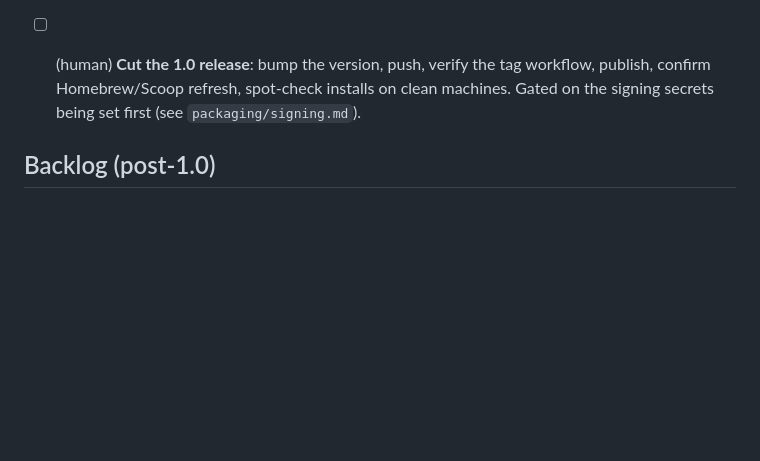
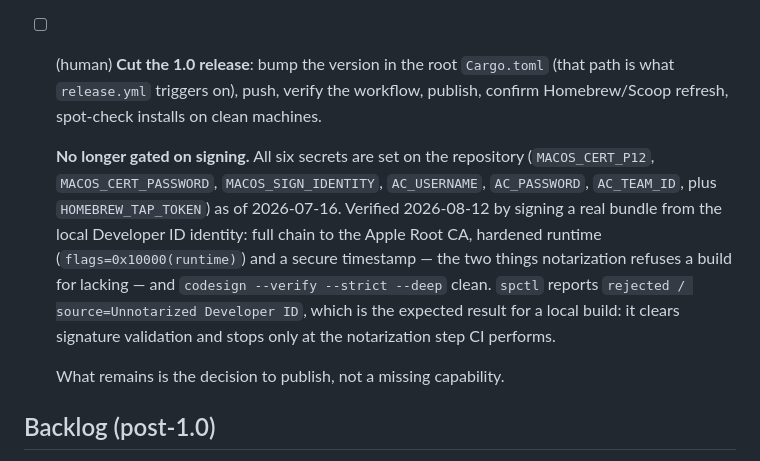
Before and after one commit to wess/asylum, a Markdown page: PLAN.md, the part around the change. GitHub-like rendering; blank space fills up the shorter version.

Commit message:
Correct the release plan: signing was never the blocker
PLAN.md said the 1.0 cut was "gated on the signing secrets being set first".
They were set on 2026-07-16 — five days before the last commit — so the note has
been stale ever since and made the release look further away than it is.

Verified today rather than trusting the secret list: signed a real bundle from
the local Developer ID identity and checked what notarization actually requires.
Full chain to the Apple Root CA, hardened runtime (flags=0x10000), a secure
timestamp, and `codesign --verify --strict --deep` clean on both the .app and
the .dmg. `spctl` reports `rejected / source=Unnotarized Developer ID`, which is
the correct result for a local build — it clears signature validation and stops
only at the notarization step CI performs with the AC_* secrets.

What remains before 1.0 is the decision to publish, not a missing capability.

Co-Authored-By: Claude Opus 5 (1M context) <noreply@anthropic.com>
Claude-Session: https://claude.ai/code/session_01A9WcctNU8tk4N8VYFRRt8o

```diff
--- a/PLAN.md
+++ b/PLAN.md
@@ -464,10 +464,23 @@ Batch 5B (parallel):
   chapters) and video-course pages reference the old shapes.
   — **model: sonnet**
 
-- [ ] (human) **Cut the 1.0 release**: bump the version, push, verify the
-  tag workflow, publish, confirm Homebrew/Scoop refresh, spot-check installs
-  on clean machines. Gated on the signing secrets being set first (see
-  `packaging/signing.md`).
+- [ ] (human) **Cut the 1.0 release**: bump the version in the root
+  `Cargo.toml` (that path is what `release.yml` triggers on), push, verify the
+  workflow, publish, confirm Homebrew/Scoop refresh, spot-check installs on
+  clean machines.
+
+  **No longer gated on signing.** All six secrets are set on the repository
+  (`MACOS_CERT_P12`, `MACOS_CERT_PASSWORD`, `MACOS_SIGN_IDENTITY`,
+  `AC_USERNAME`, `AC_PASSWORD`, `AC_TEAM_ID`, plus `HOMEBREW_TAP_TOKEN`) as of
+  2026-07-16. Verified 2026-08-12 by signing a real bundle from the local
+  Developer ID identity: full chain to the Apple Root CA, hardened runtime
+  (`flags=0x10000(runtime)`) and a secure timestamp — the two things
+  notarization refuses a build for lacking — and `codesign --verify --strict
+  --deep` clean. `spctl` reports `rejected / source=Unnotarized Developer ID`,
+  which is the expected result for a local build: it clears signature
+  validation and stops only at the notarization step CI performs.
+
+  What remains is the decision to publish, not a missing capability.
 
 ## Backlog (post-1.0)
 
```
